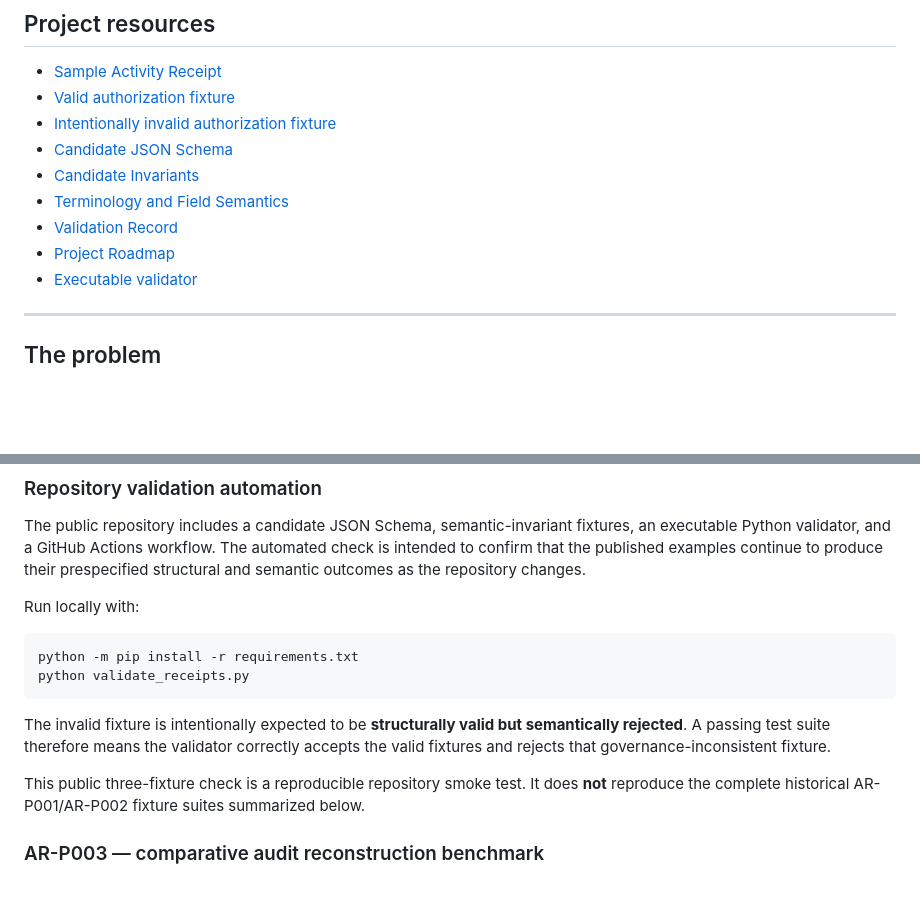
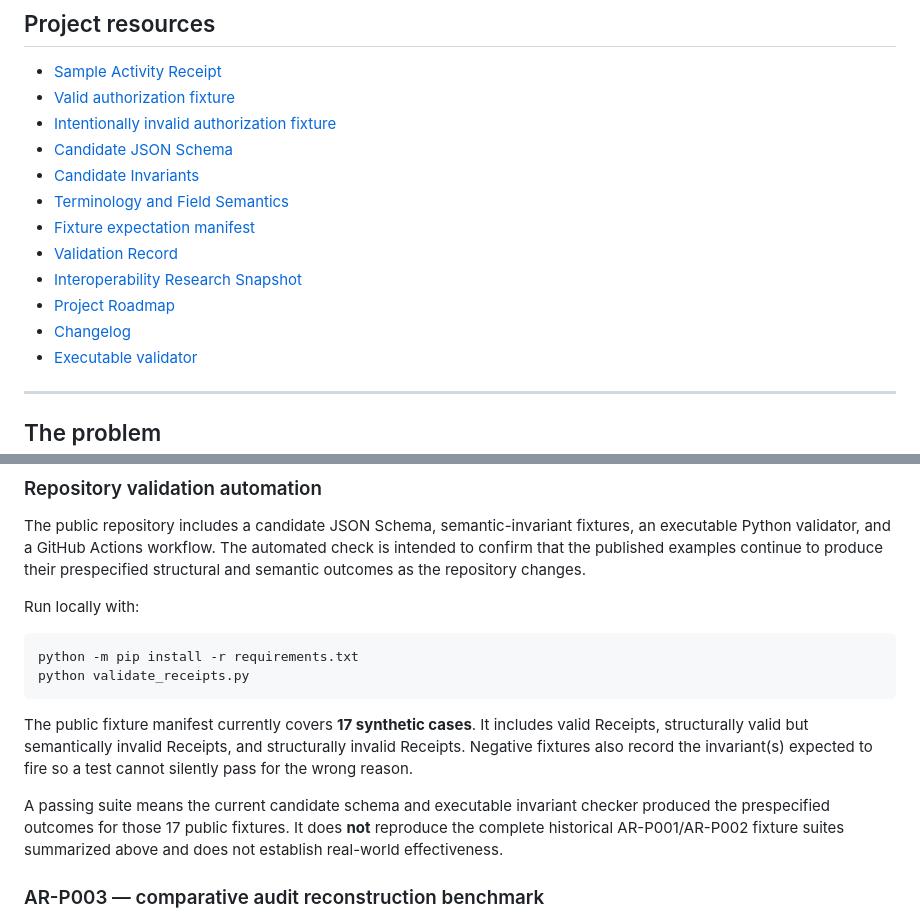
Before and after one commit to blakegaucher/ai-activity-receipt, a Markdown page: README.md, 2 parts joined by grey strips. Rendered like a GitHub page; blank space fills up the shorter version.

````diff
--- a/README.md
+++ b/README.md
@@ -19,8 +19,11 @@ The project is developing a **model-neutral activity record and human-facing rec
 - [Candidate JSON Schema](activity-receipt.schema.json)
 - [Candidate Invariants](docs/INVARIANTS.md)
 - [Terminology and Field Semantics](docs/TERMINOLOGY.md)
+- [Fixture expectation manifest](examples/fixture-manifest.json)
 - [Validation Record](docs/VALIDATION.md)
+- [Interoperability Research Snapshot](docs/INTEROPERABILITY.md)
 - [Project Roadmap](docs/ROADMAP.md)
+- [Changelog](CHANGELOG.md)
 - [Executable validator](validate_receipts.py)
 ---
 ## The problem
@@ -143,9 +160,9 @@ python -m pip install -r requirements.txt
 python validate_receipts.py
 ```
 
-The invalid fixture is intentionally expected to be **structurally valid but semantically rejected**. A passing test suite therefore means the validator correctly accepts the valid fixtures and rejects that governance-inconsistent fixture.
+The public fixture manifest currently covers **17 synthetic cases**. It includes valid Receipts, structurally valid but semantically invalid Receipts, and structurally invalid Receipts. Negative fixtures also record the invariant(s) expected to fire so a test cannot silently pass for the wrong reason.
 
-This public three-fixture check is a reproducible repository smoke test. It does **not** reproduce the complete historical AR-P001/AR-P002 fixture suites summarized below.
+A passing suite means the current candidate schema and executable invariant checker produced the prespecified outcomes for those 17 public fixtures. It does **not** reproduce the complete historical AR-P001/AR-P002 fixture suites summarized above and does not establish real-world effectiveness.
 
 ### AR-P003 — comparative audit reconstruction benchmark
 
````
Also changed, not shown: other parts of README.md (+27 -10 lines).
